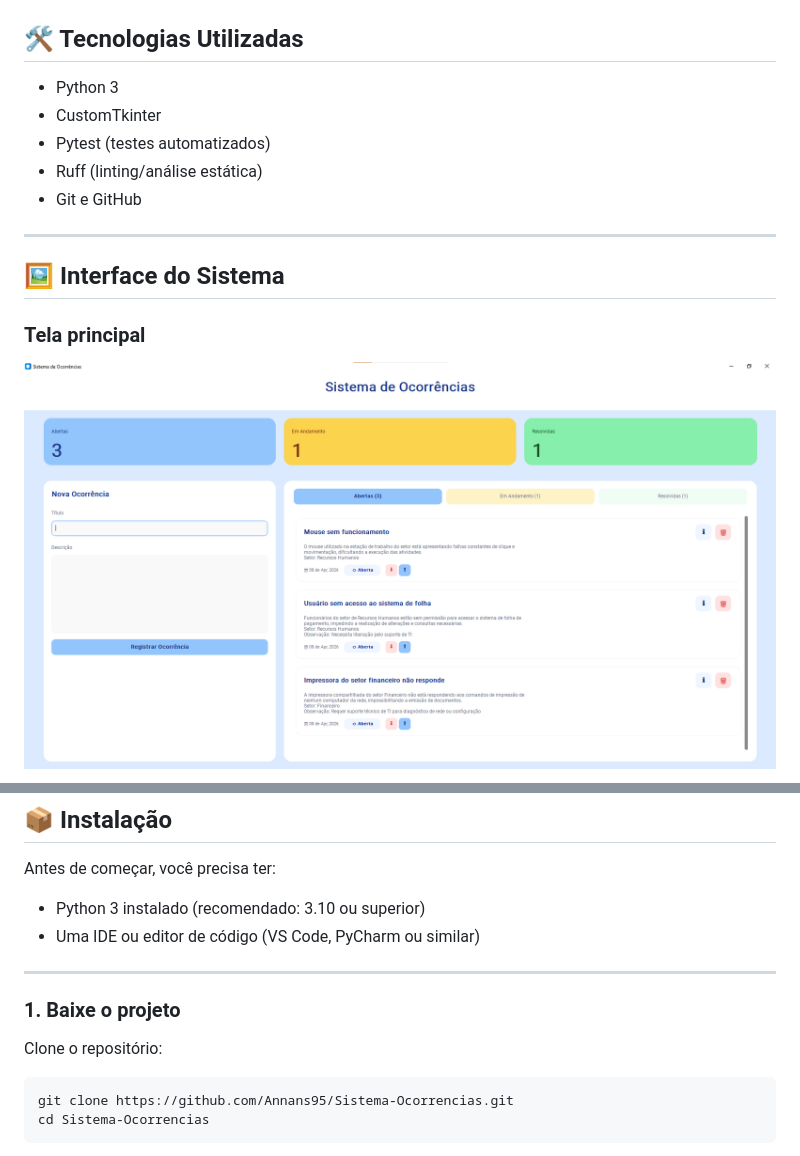
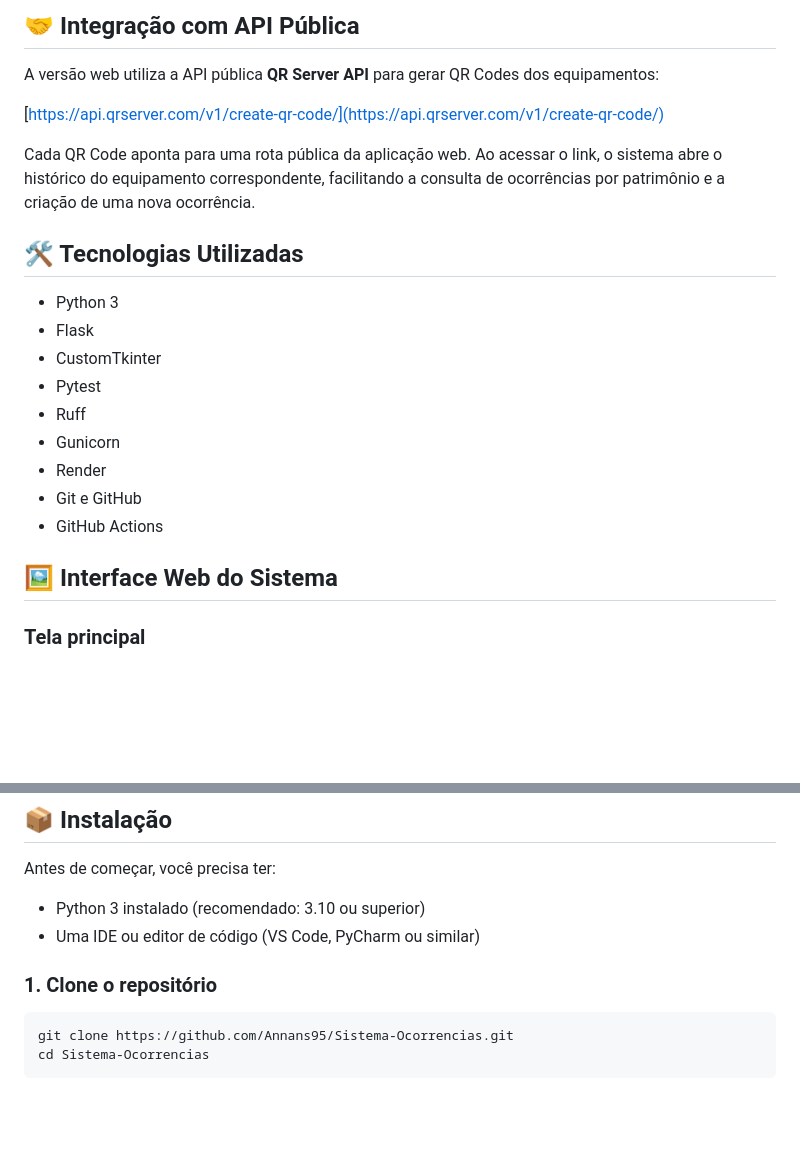
Before and after one commit to Annans95/Sistema-Ocorrencias, a Markdown page: README.md, 2 parts joined by grey strips. GitHub-like rendering; blank space fills up the shorter version.

````diff
--- a/README.md
+++ b/README.md
@@ -44,15 +64,25 @@ O projeto pode ser usado de duas formas:
+## 🤝 Integração com API Pública
+
+A versão web utiliza a API pública **QR Server API** para gerar QR Codes dos equipamentos:
+
+[https://api.qrserver.com/v1/create-qr-code/](https://api.qrserver.com/v1/create-qr-code/)
+
+Cada QR Code aponta para uma rota pública da aplicação web. Ao acessar o link, o sistema abre o histórico do equipamento correspondente, facilitando a consulta de ocorrências por patrimônio e a criação de uma nova ocorrência.
+
 
 ## 🛠️ Tecnologias Utilizadas
+
 - Python 3
+- Flask
 - CustomTkinter
-- Pytest (testes automatizados)
-- Ruff (linting/análise estática)
+- Pytest
+- Ruff
+- Gunicorn
+- Render
 - Git e GitHub
+- GitHub Actions
 
----
-
-## 🖼️ Interface do Sistema
+## 🖼️ Interface Web do Sistema
 
 ### Tela principal
-![Tela principal](./docs/tela-principal.png)
 
@@ -68,11 +104,7 @@ Antes de começar, você precisa ter:
 - Python 3 instalado (recomendado: 3.10 ou superior)
 - Uma IDE ou editor de código (VS Code, PyCharm ou similar)
 
----
-
-### 1. Baixe o projeto
-
-Clone o repositório:
+### 1. Clone o repositório
 
 ```bash
 git clone https://github.com/Annans95/Sistema-Ocorrencias.git
````
Also changed, not shown: other parts of README.md (+97 -43 lines), docs/Modal do equipamento - sistema de ocorrencias.png (added), docs/Tela de equipamentos 2- sistema de ocorrencia.png (added), docs/tela principal web - sistema de ocorrencias.png (added), docs/tela-detalhes-ocorrencia2 - sistema_ocorrencias.png (added), docs/tela-equipamentos - sistema-ocorrencias.png (added), docs/tela-principal2 - sistema-ocorrencias.png (added), 1 other file.
